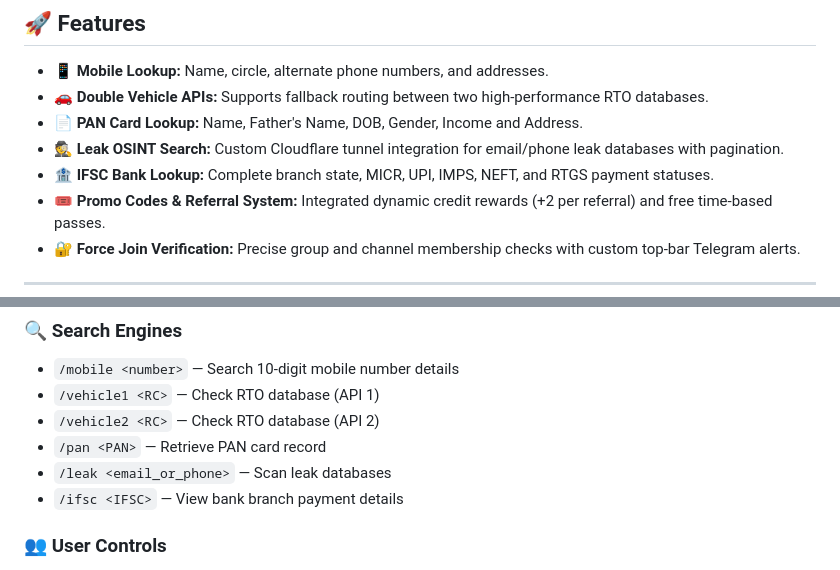
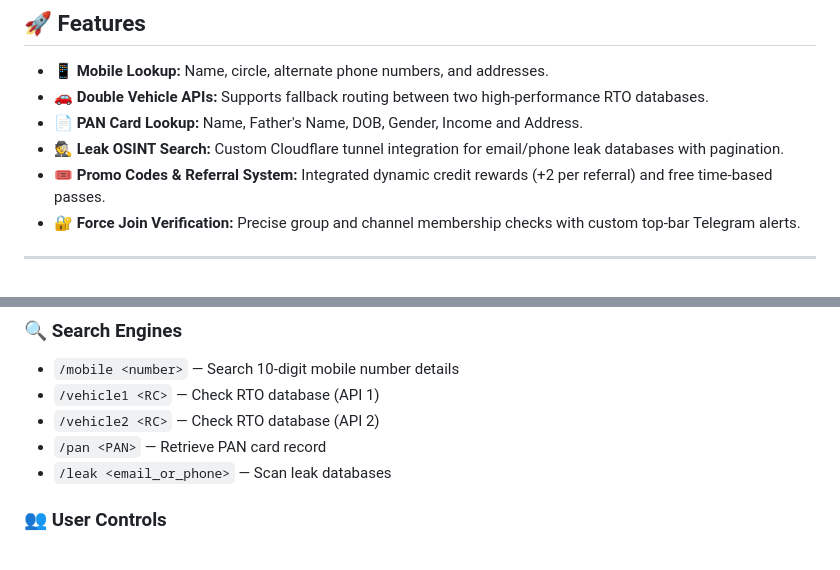
Before and after one commit to sachinmandawi/DetailDropBot, a Markdown page: README.md, 2 parts joined by grey strips. Drawn GitHub-style.

Commit message:
Remove IFSC lookup features and commands from README

```diff
--- a/README.md
+++ b/README.md
@@ -20,7 +20,6 @@
 - 🚗 **Double Vehicle APIs:** Supports fallback routing between two high-performance RTO databases.
 - 📄 **PAN Card Lookup:** Name, Father's Name, DOB, Gender, Income and Address.
 - 🕵️ **Leak OSINT Search:** Custom Cloudflare tunnel integration for email/phone leak databases with pagination.
-- 🏦 **IFSC Bank Lookup:** Complete branch state, MICR, UPI, IMPS, NEFT, and RTGS payment statuses.
 - 🎟️ **Promo Codes & Referral System:** Integrated dynamic credit rewards (+2 per referral) and free time-based passes.
 - 🔐 **Force Join Verification:** Precise group and channel membership checks with custom top-bar Telegram alerts.
 
@@ -63,7 +62,6 @@ To deploy **DetailDropBot**, set the following environment variables:
 * `/vehicle2 <RC>` — Check RTO database (API 2)
 * `/pan <PAN>` — Retrieve PAN card record
 * `/leak <email_or_phone>` — Scan leak databases
-* `/ifsc <IFSC>` — View bank branch payment details
 
 ### 👥 User Controls
 * `/start` — Launch user menu panel
```
